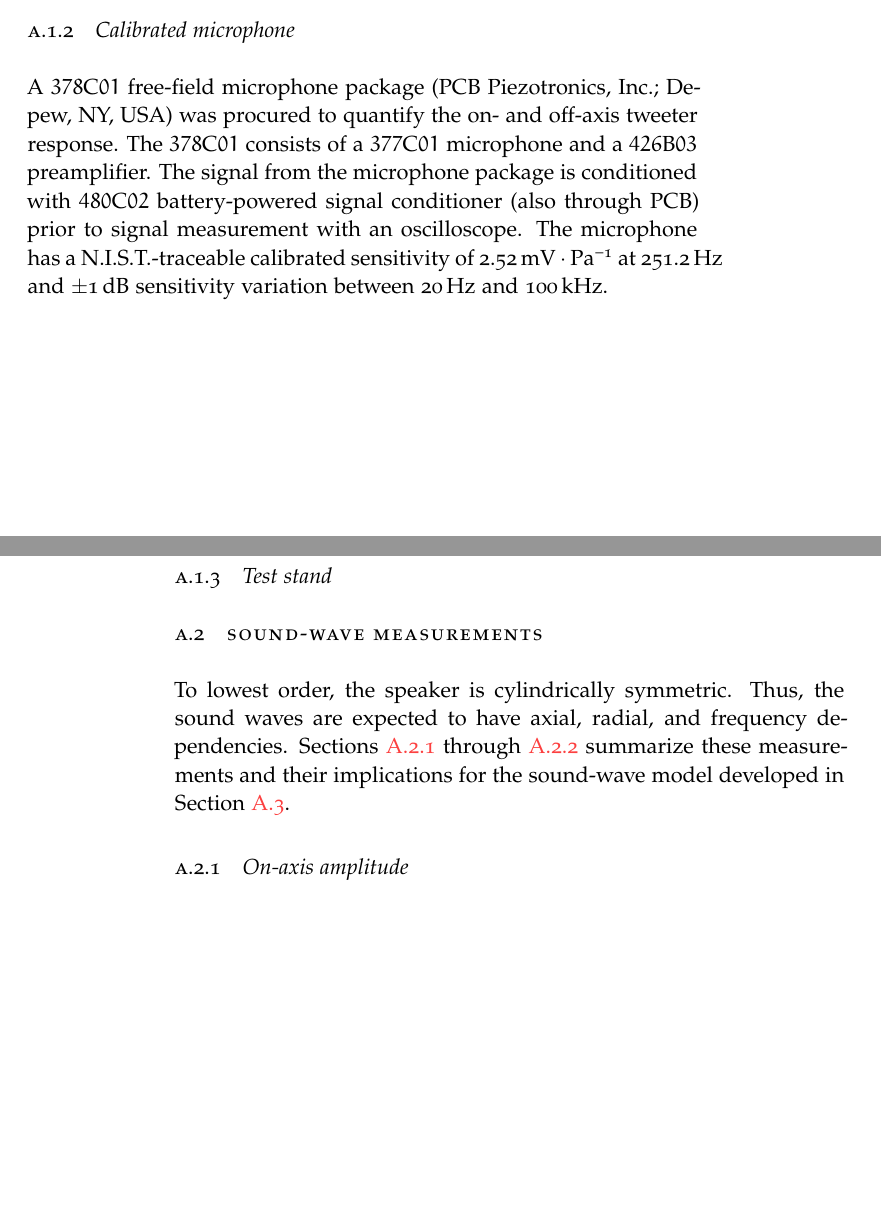
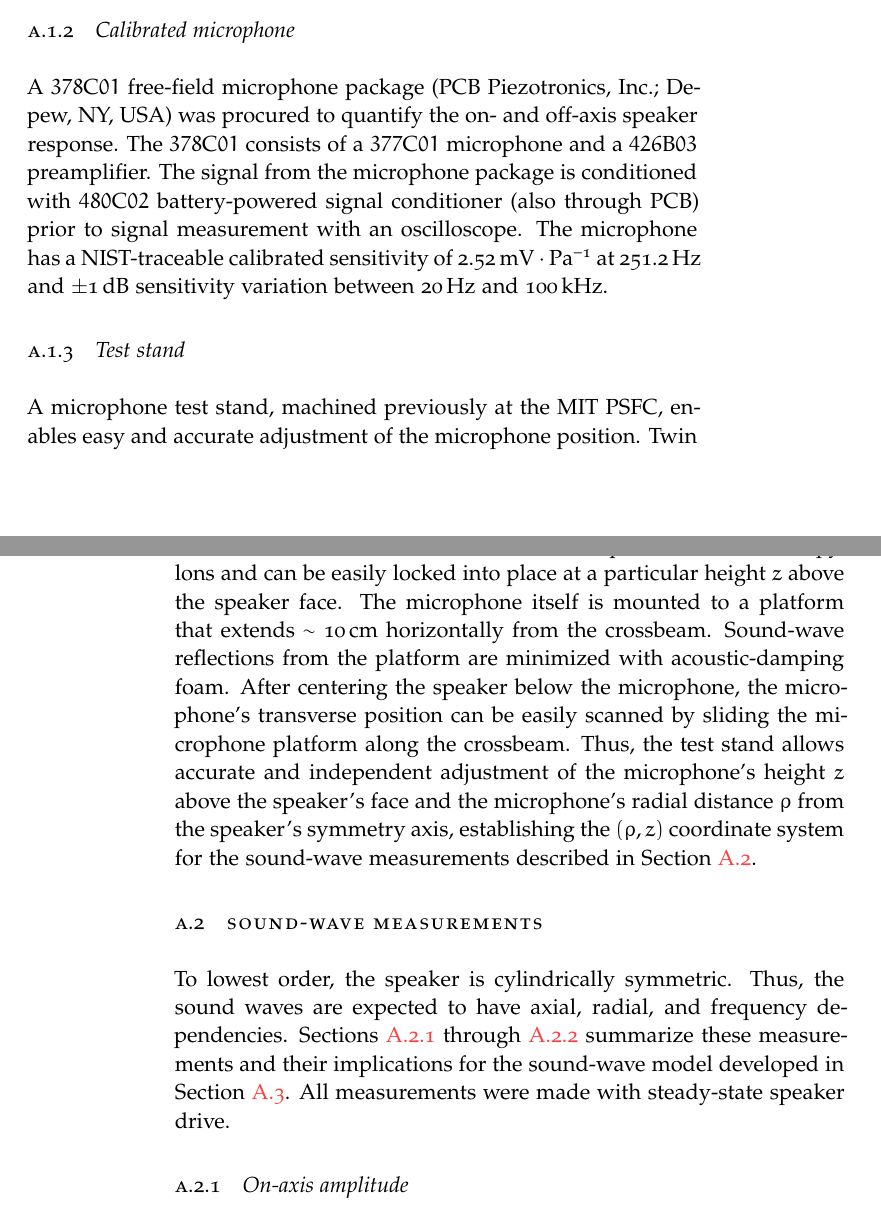
Before and after one commit to emd/thesis, a LaTeX thesis (thesis.tex, which reads Appendices/SoundWaveCharacterization/SoundWaveCharacterization.tex): two parts of pages 1 and 2 of 12, joined at a grey line, cut so that both start at the same text, the shorter picture padded with empty space. Compiled offline with pdfLaTeX; a missing font is replaced by an installed copy or a similar font.

Commit message:
Description of mic test stand

```diff
--- a/Appendices/SoundWaveCharacterization/SoundWaveCharacterization.tex
+++ b/Appendices/SoundWaveCharacterization/SoundWaveCharacterization.tex
@@ -42,13 +42,13 @@ by a $\SI{2}{\volt}$ peak-to-peak signal.
 \label{sec:SoundWaveCharacterization:Hardware:microphone}
 A {$378$C$01$} free-field microphone package
 (PCB Piezotronics, Inc.; Depew, NY, USA)
-was procured to quantify the on- and off-axis tweeter response.
+was procured to quantify the on- and off-axis speaker response.
 The {$378$C$01$} consists of a
 {$377$C$01$} microphone and a {$426$B$03$} preamplifier.
 The signal from the microphone package is conditioned with
 {$480$C$02$} battery-powered signal conditioner (also through PCB)
 prior to signal measurement with an oscilloscope.
-The microphone has a N.I.S.T.-traceable calibrated sensitivity
+The microphone has a NIST-traceable calibrated sensitivity
 of $\SI{2.52}{\milli\volt\per\pascal}$ at $\SI{251.2}{\hertz}$ and
 $\pm \SI{1}{\decibel}$ sensitivity variation between
 $\SI{20}{\hertz}$ and $\SI{100}{\kilo\hertz}$.
@@ -56,3 +56,6 @@ $\SI{20}{\hertz}$ and $\SI{100}{\kilo\hertz}$.
 
 \subsection{Test stand}
 \label{sec:SoundWaveCharacterization:Hardware:test_stand}
+A microphone test stand, machined previously at the MIT PSFC,
+enables easy and accurate adjustment of the microphone position.
+Twin aluminum pylons with demarcations in $\SI{1}{\centi\meter}$ intervals
@@ -59,3 +65,19 @@ $\SI{20}{\hertz}$ and $\SI{100}{\kilo\hertz}$.
+slides up and down the two pylons and can be easily locked into place
+at a particular height $z$ above the speaker face.
+The microphone itself is mounted to a platform
+that extends $\sim\SI{10}{\centi\meter}$ horizontally
+from the crossbeam.
+Sound-wave reflections from the platform are minimized
+with acoustic-damping foam.
+After centering the speaker below the microphone,
+the microphone's transverse position can be easily scanned
+by sliding the microphone platform along the crossbeam.
+Thus, the test stand allows accurate and independent adjustment of
+the microphone's height $z$ above the speaker's face and
+the microphone's radial distance $\rho$ from the speaker's symmetry axis,
+establishing the $(\rho, z)$ coordinate system
+for the sound-wave measurements described in
+Section~\ref{sec:SoundWaveCharacterization:Measurements}.
 
 
 \section{Sound-wave measurements}
@@ -68,6 +90,7 @@ Sections~\ref{sec:SoundWaveCharacterization:Measurements:amlitude} through
 summarize these measurements and their implications
 for the sound-wave model developed in
 Section~\ref{sec:SoundWaveCharacterization:Model}.
+All measurements were made with steady-state speaker drive.
 
 
 \subsection{On-axis amplitude}
```
Also changed, not shown: Appendices/SoundWaveCharacterization/SoundWaveCharacterization.tex (3 more changed lines).
